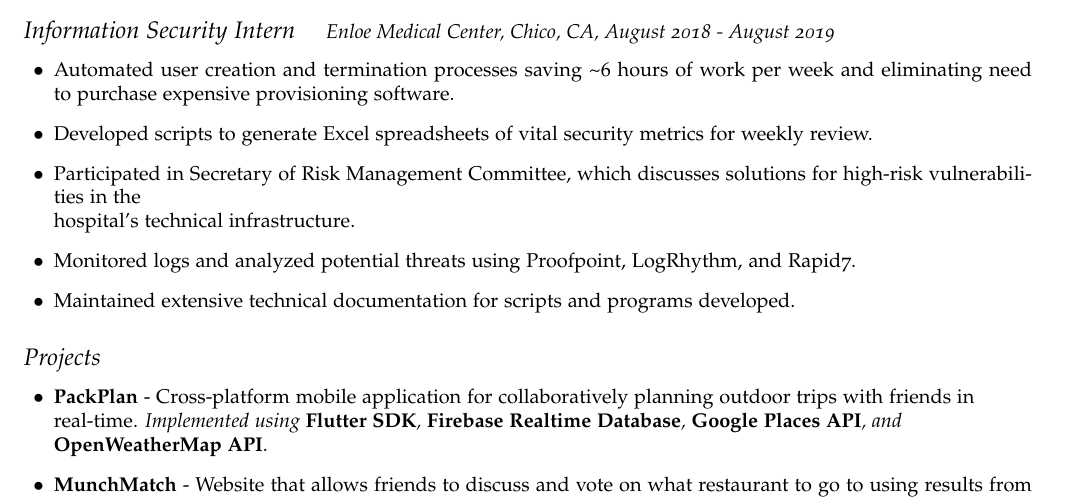
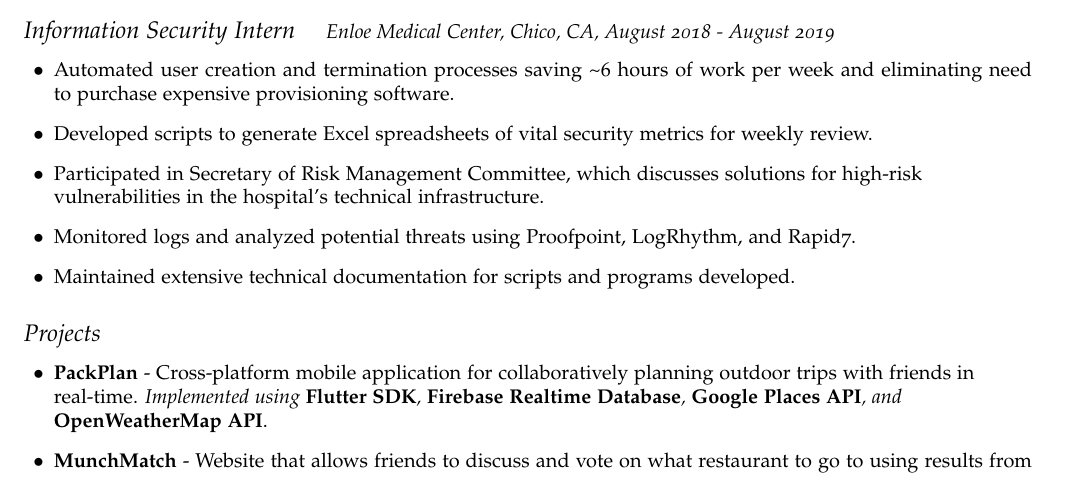
Before and after one commit to erdemoney/resume, a LaTeX CV (resume.tex): part of the page, cut so that both start at the same text. Compiled offline with pdfLaTeX.

Commit message:
formatting

```diff
--- a/resume.tex
+++ b/resume.tex
@@ -117,7 +117,7 @@
 \begin{itemize}
     \item[$\bullet$] Automated user creation and termination processes saving \textasciitilde 6 hours of work per week and eliminating need to purchase expensive provisioning software.
  \item[$\bullet$] Developed scripts to generate Excel spreadsheets of vital security metrics for weekly review.
- \item[$\bullet$] Participated in Secretary of Risk Management Committee, which discusses solutions for high-risk vulnerabilities in the\\hospital's technical infrastructure.
+ \item[$\bullet$] Participated in Secretary of Risk Management Committee, which discusses solutions for high-risk\\vulnerabilities in the hospital's technical infrastructure.
  \item[$\bullet$] Monitored logs and analyzed potential threats using Proofpoint, LogRhythm, and Rapid7.
  \item[$\bullet$] Maintained extensive technical documentation for scripts and programs developed.
 \end{itemize}
```
Also changed, not shown: resume.pdf.
